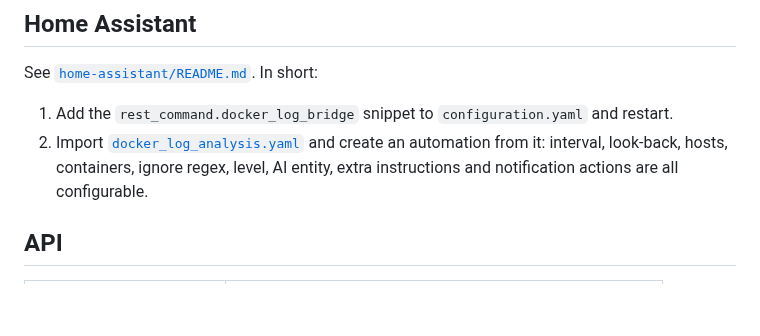
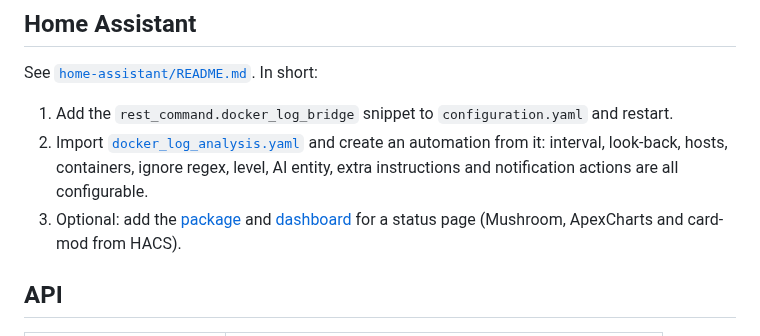
Before and after one commit to zacharyd3/docker-log-bridge, a Markdown page: README.md, the part around the change. Rendered like a GitHub page; blank space fills up the shorter version.

```diff
--- a/README.md
+++ b/README.md
@@ -110,6 +110,9 @@ See [`home-assistant/README.md`](home-assistant/README.md). In short:
    and create an automation from it: interval, look-back, hosts, containers,
    ignore regex, level, AI entity, extra instructions and notification actions
    are all configurable.
+3. Optional: add the [package](home-assistant/packages/docker_log_bridge.yaml) and
+   [dashboard](home-assistant/dashboards/docker_logs.yaml) for a status page
+   (Mushroom, ApexCharts and card-mod from HACS).
 
 ## API
 
```
Also changed, not shown: home-assistant/README.md (+39 -20 lines), home-assistant/dashboard.png (added), 3 other files.
